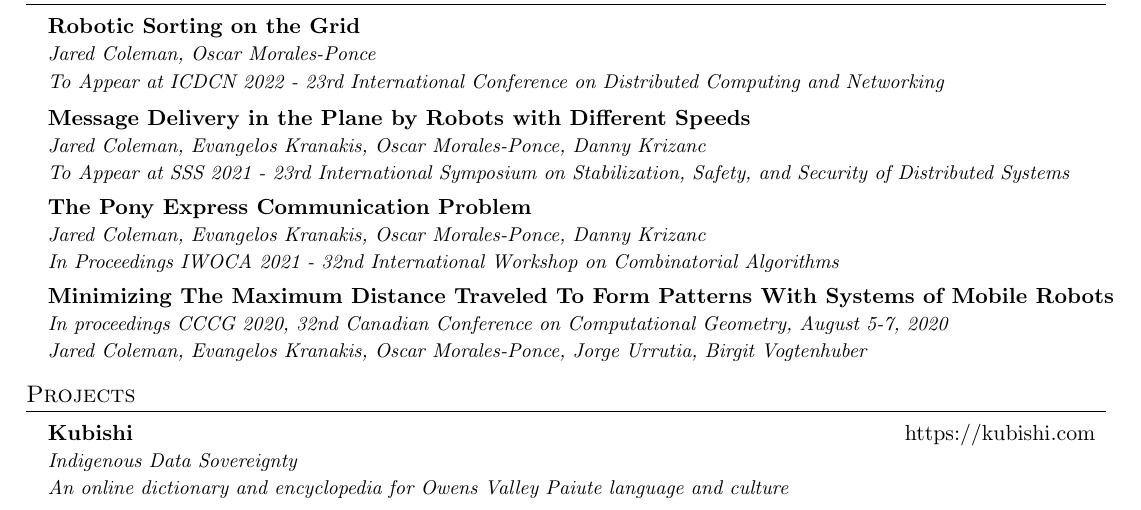
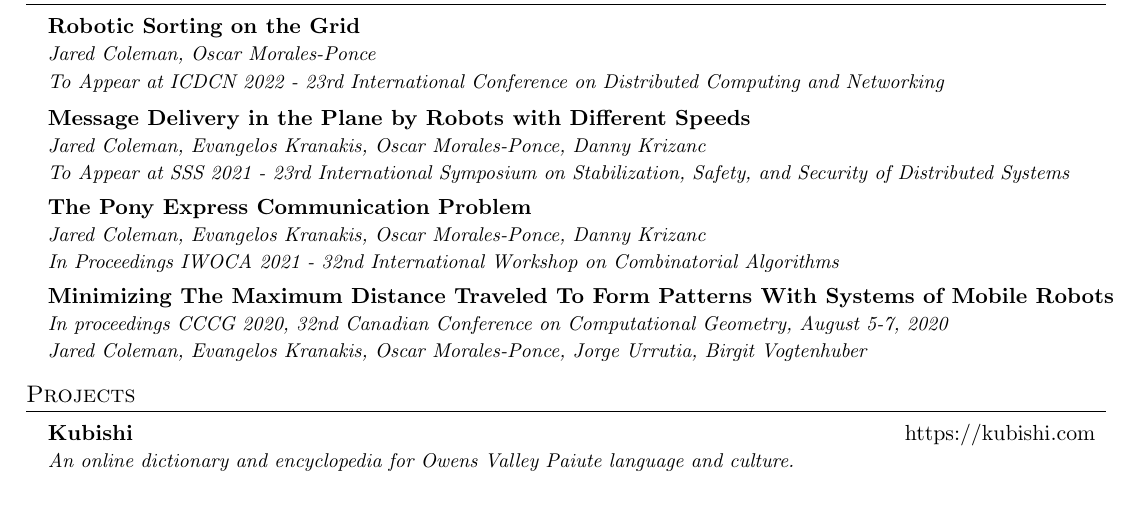
Before and after one commit to jaredraycoleman/cv, a LaTeX CV (resume.tex): part of the page, cut so that both start at the same text. Compiled offline with pdfLaTeX.

Commit message:
Updates resume

```diff
--- a/resume.tex
+++ b/resume.tex
@@ -179,10 +179,9 @@ My research interests include blockchain, mobile robotics, discrete mathematics,
 %-----------PROJECTS-----------------
 \section{Projects}
 \resumeSubHeadingListStart
-    \resumeSubheadingTwo
+    \resumeSubheading
     {Kubishi}{https://kubishi.com}
-    {Indigenous Data Sovereignty}{}
-    {An online dictionary and encyclopedia for Owens Valley Paiute language and culture}{}
+    {An online dictionary and encyclopedia for Owens Valley Paiute language and culture.}{}
 \resumeSubHeadingListEnd
 
 %-------------------------------------------
```
